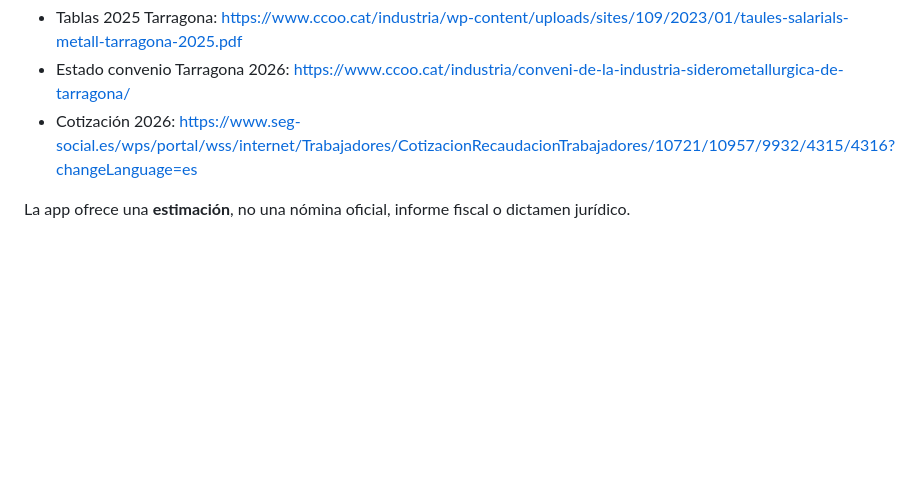
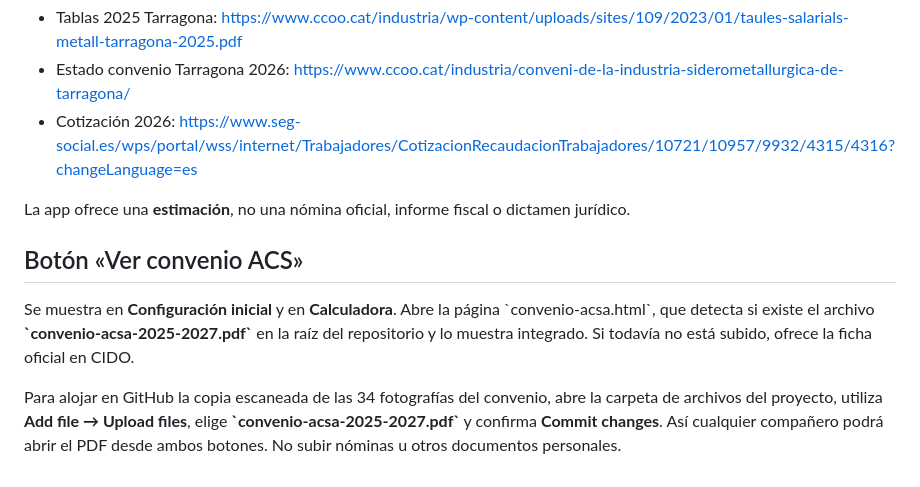
Before and after one commit to JMendoza2727/Recarga, a Markdown page: README.md, the part around the change. GitHub-like rendering; blank space fills up the shorter version.

Commit message:
Documentar y activar acceso al convenio ACS desde ambas pantallas

```diff
--- a/README.md
+++ b/README.md
@@ -35,3 +35,9 @@ Funciona sin conexión tras la primera visita. Datos locales mediante localStora
 - Cotización 2026: https://www.seg-social.es/wps/portal/wss/internet/Trabajadores/CotizacionRecaudacionTrabajadores/10721/10957/9932/4315/4316?changeLanguage=es
 
 La app ofrece una **estimación**, no una nómina oficial, informe fiscal o dictamen jurídico.
+
+
+## Botón «Ver convenio ACS»
+Se muestra en **Configuración inicial** y en **Calculadora**. Abre la página \`convenio-acsa.html\`, que detecta si existe el archivo **\`convenio-acsa-2025-2027.pdf\`** en la raíz del repositorio y lo muestra integrado. Si todavía no está subido, ofrece la ficha oficial en CIDO.
+
+Para alojar en GitHub la copia escaneada de las 34 fotografías del convenio, abre la carpeta de archivos del proyecto, utiliza **Add file → Upload files**, elige **\`convenio-acsa-2025-2027.pdf\`** y confirma **Commit changes**. Así cualquier compañero podrá abrir el PDF desde ambos botones. No subir nóminas u otros documentos personales.
```
